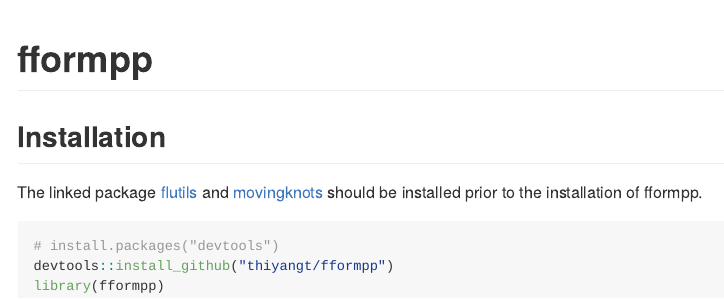
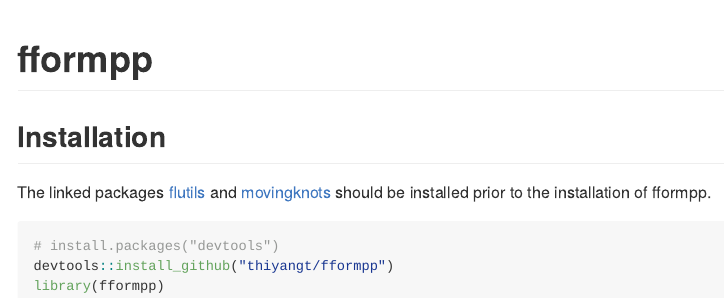
Before and after one commit to thiyangt/fformpp, an R Markdown document (README.Rmd): the page in a window 1100 px wide, from its top. The pictures show the output file README.md that the author committed with the source, drawn offline in the style of GitHub; badge pictures from the web are left out.

Commit message:
minor tweaks to readme

````diff
--- a/README.Rmd
+++ b/README.Rmd
@@ -22,7 +22,7 @@ knitr::opts_chunk$set(
 
 ## Installation
 
-The linked package [flutils](https://github.com/feng-li/flutils) and [movingknots](https://github.com/feng-li/movingknots) should be installed prior to the installation of fformpp.
+The linked packages [flutils](https://github.com/feng-li/flutils) and [movingknots](https://github.com/feng-li/movingknots) should be installed prior to the installation of fformpp.
 
 ``` r
 # install.packages("devtools")
````
Also changed, not shown: README.md.
